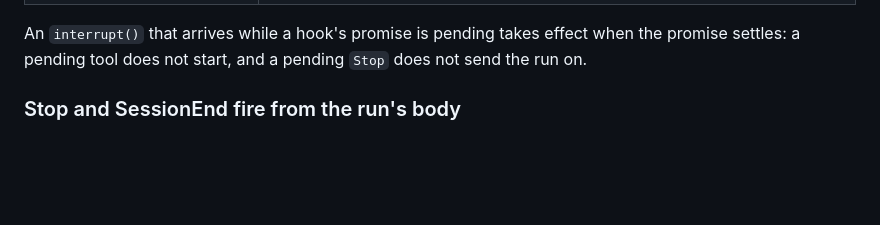
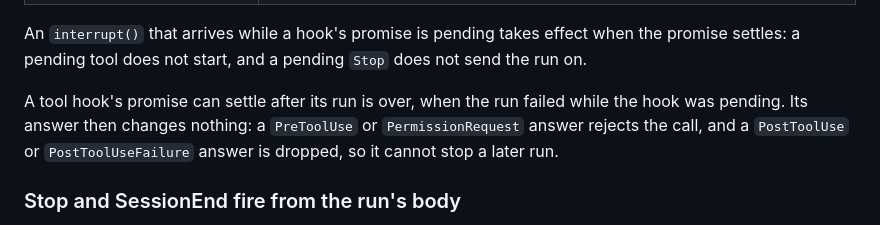
Before and after one commit to JamesHWade/deputy, a Markdown page: dev/adr/0036-run-endings-and-awaited-hooks.md, the part around the change. GitHub-like rendering; blank space fills up the shorter version.

Commit message:
docs: ADR-0036 says what a tool hook's late answer does
Co-Authored-By: Claude Opus 5.5 <noreply@anthropic.com>
Claude-Session: https://claude.ai/code/session_01TBUnJb3kXQwhLS4FPcrYgn

```diff
--- a/dev/adr/0036-run-endings-and-awaited-hooks.md
+++ b/dev/adr/0036-run-endings-and-awaited-hooks.md
@@ -61,6 +61,11 @@ Where each event waits:
 An `interrupt()` that arrives while a hook's promise is pending takes effect
 when the promise settles: a pending tool does not start, and a pending `Stop`
 does not send the run on.
+
+A tool hook's promise can settle after its run is over, when the run failed
+while the hook was pending. Its answer then changes nothing: a `PreToolUse`
+or `PermissionRequest` answer rejects the call, and a `PostToolUse` or
+`PostToolUseFailure` answer is dropped, so it cannot stop a later run.
 
 ### Stop and SessionEnd fire from the run's body
 
```
